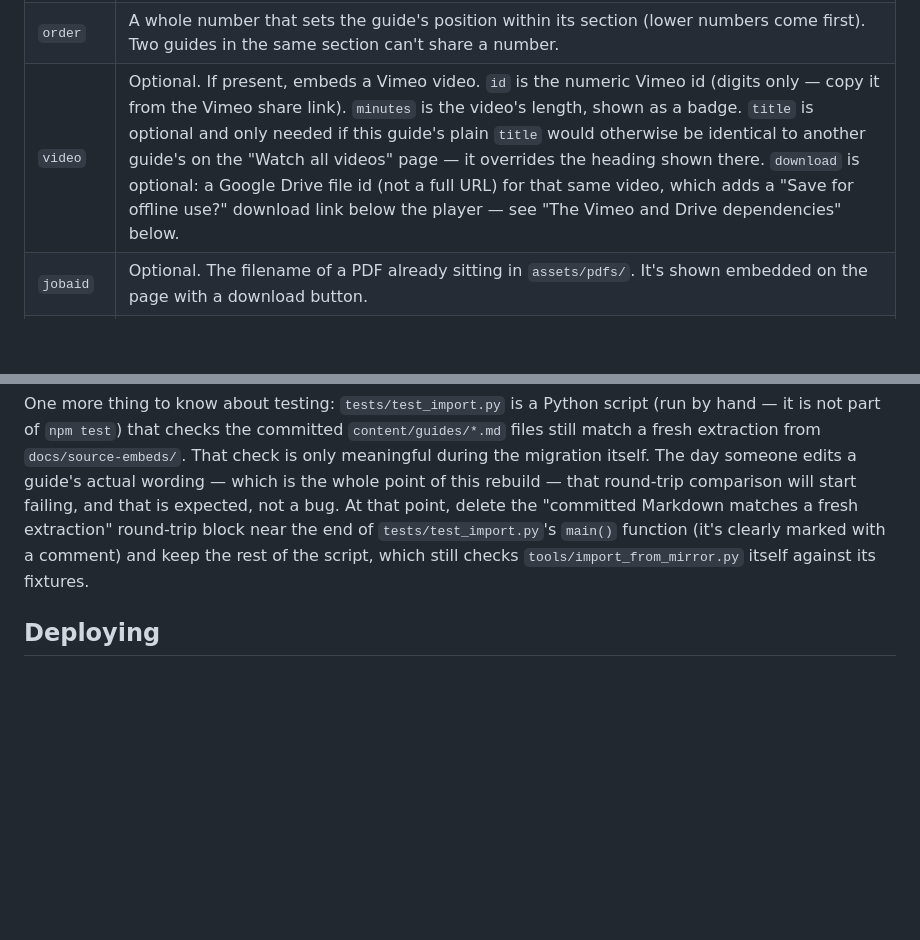
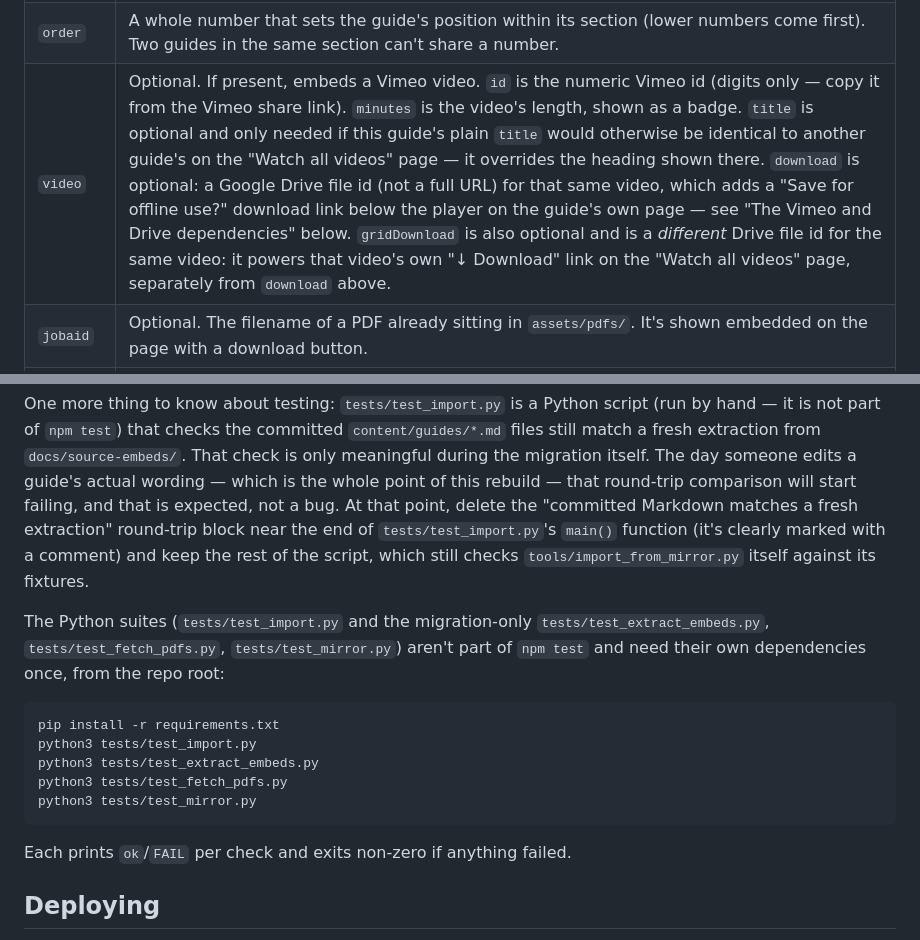
Before and after one commit to olavpo/nemis-knowledge-base, a Markdown page: README.md, 2 parts joined by grey strips. Rendered like a GitHub page; blank space fills up the shorter version.

````diff
--- a/README.md
+++ b/README.md
@@ -51,7 +51,7 @@ else, here is what each front-matter field does:
 | `title` | The page heading, and the text shown on the guide's card. |
 | `section` | `mobile` or `computer` — which group the guide appears under on the home page. No other value is allowed. |
 | `order` | A whole number that sets the guide's position within its section (lower numbers come first). Two guides in the same section can't share a number. |
-| `video` | Optional. If present, embeds a Vimeo video. `id` is the numeric Vimeo id (digits only — copy it from the Vimeo share link). `minutes` is the video's length, shown as a badge. `title` is optional and only needed if this guide's plain `title` would otherwise be identical to another guide's on the "Watch all videos" page — it overrides the heading shown there. `download` is optional: a Google Drive file id (not a full URL) for that same video, which adds a "Save for offline use?" download link below the player — see "The Vimeo and Drive dependencies" below. |
+| `video` | Optional. If present, embeds a Vimeo video. `id` is the numeric Vimeo id (digits only — copy it from the Vimeo share link). `minutes` is the video's length, shown as a badge. `title` is optional and only needed if this guide's plain `title` would otherwise be identical to another guide's on the "Watch all videos" page — it overrides the heading shown there. `download` is optional: a Google Drive file id (not a full URL) for that same video, which adds a "Save for offline use?" download link below the player on the guide's own page — see "The Vimeo and Drive dependencies" below. `gridDownload` is also optional and is a *different* Drive file id for the same video: it powers that video's own "↓ Download" link on the "Watch all videos" page, separately from `download` above. |
 | `jobaid` | Optional. The filename of a PDF already sitting in `assets/pdfs/`. It's shown embedded on the page with a download button. |
 | `next` | Optional. A list of other guides' filenames (without `.md`) to show as "Do this next" cards at the bottom of the page. |
 
@@ -241,6 +258,21 @@ matches a fresh extraction" round-trip block near the end of
 comment) and keep the rest of the script, which still checks
 `tools/import_from_mirror.py` itself against its fixtures.
 
+The Python suites (`tests/test_import.py` and the migration-only
+`tests/test_extract_embeds.py`, `tests/test_fetch_pdfs.py`,
+`tests/test_mirror.py`) aren't part of `npm test` and need their own
+dependencies once, from the repo root:
+
+```sh
+pip install -r requirements.txt
+python3 tests/test_import.py
+python3 tests/test_extract_embeds.py
+python3 tests/test_fetch_pdfs.py
+python3 tests/test_mirror.py
+```
+
+Each prints `ok`/`FAIL` per check and exits non-zero if anything failed.
+
 ## Deploying
 
 Two GitHub Actions workflows are set up, both running `npm ci` and
````
Also changed, not shown: other parts of README.md (+37 -20 lines).
